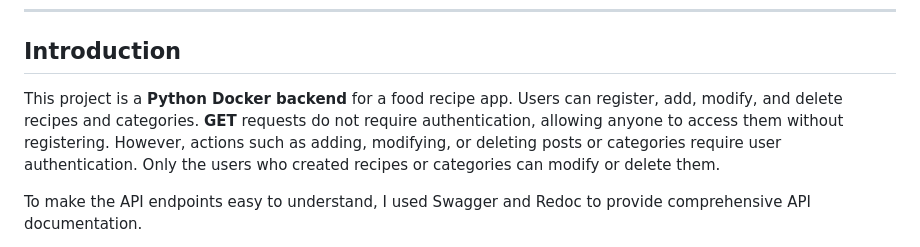
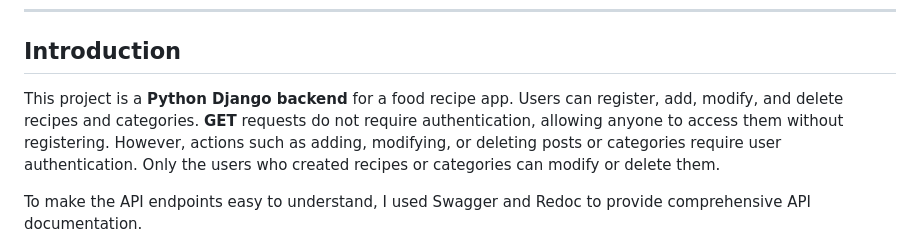
Before and after one commit to IsuruFerna/BE_Django-FoodRecipes, a Markdown page: README.md, the part around the change. Drawn GitHub-style.

```diff
--- a/README.md
+++ b/README.md
@@ -21,7 +21,7 @@ This is a Python Django backend project for a food recipe app. Users can registe
 
 ## Introduction
 
-This project is a **Python Docker backend** for a food recipe app. Users can register, add, modify, and delete recipes and categories. **GET** requests do not require authentication, allowing anyone to access them without registering. However, actions such as adding, modifying, or deleting posts or categories require user authentication. Only the users who created recipes or categories can modify or delete them.
+This project is a **Python Django backend** for a food recipe app. Users can register, add, modify, and delete recipes and categories. **GET** requests do not require authentication, allowing anyone to access them without registering. However, actions such as adding, modifying, or deleting posts or categories require user authentication. Only the users who created recipes or categories can modify or delete them.
 
 To make the API endpoints easy to understand, I used Swagger and Redoc to provide comprehensive API documentation.
 
```
